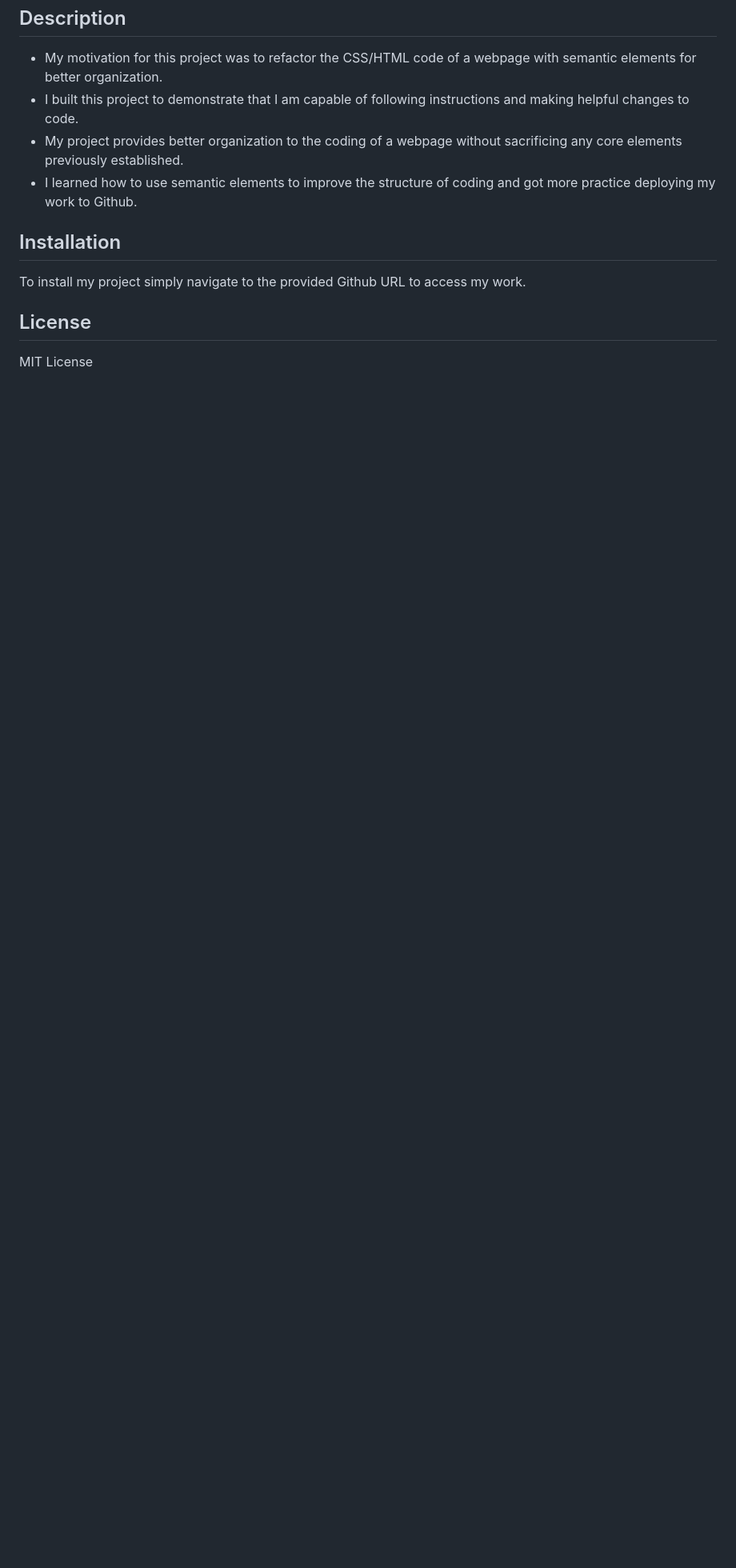
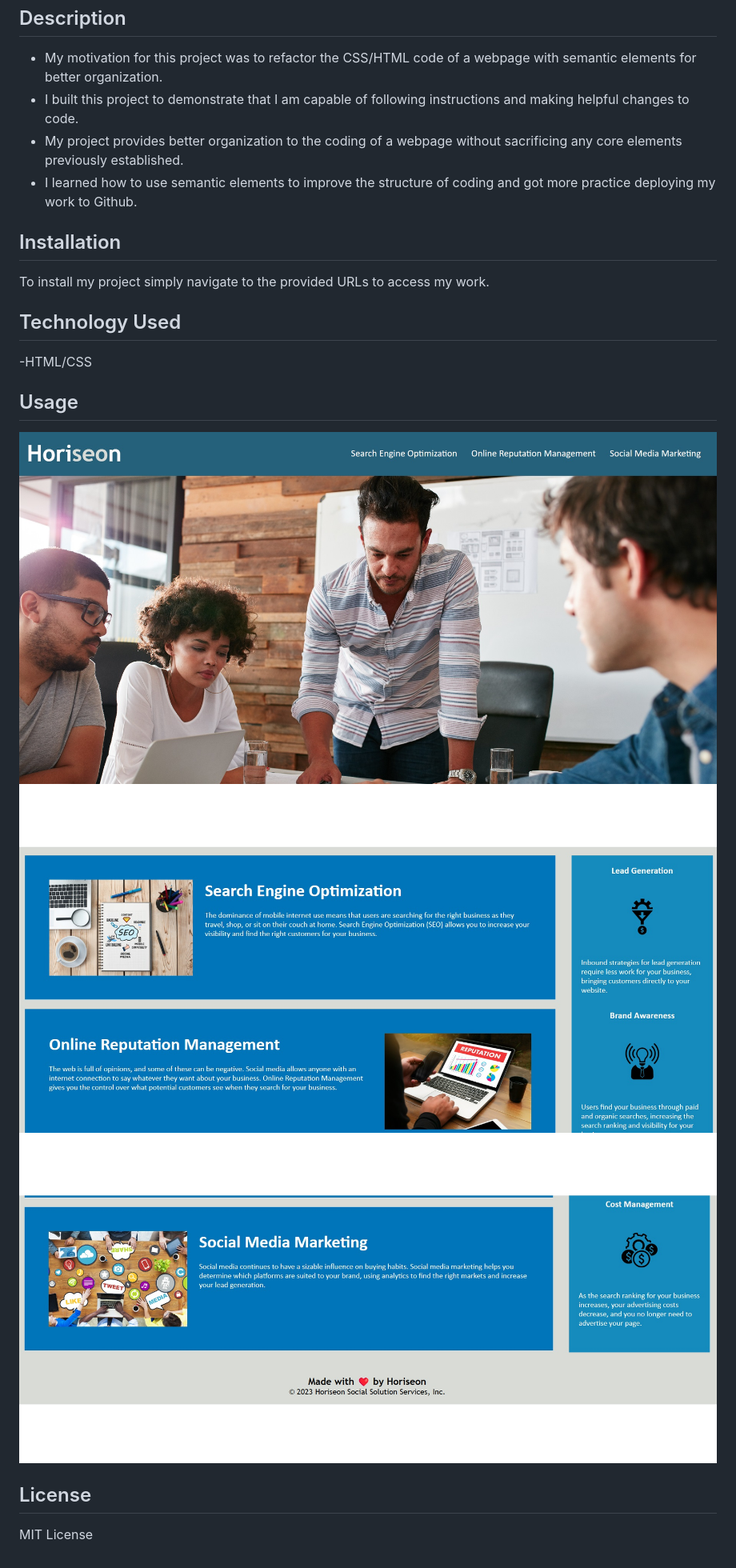
Before and after one commit to nbruggeman92/module-01, a Markdown page: README.md, the part around the change printed below. Shown: that part at 80% size. GitHub-like rendering; pictures changed too: assets/images/firstprojectscreenshot.jpg (added), assets/images/firstprojectscreenshot2.jpg (added), assets/images/firstprojectscreenshot3.jpg (added); blank space fills up the shorter version.

```diff
--- a/README.md
+++ b/README.md
@@ -12,7 +11,17 @@ module-01-challenge
 
 ## Installation
 
-To install my project simply navigate to the provided Github URL to access my work.
+To install my project simply navigate to the provided URLs to access my work.
+
+## Technology Used
+
+-HTML/CSS
+
+## Usage
+
+![picture1](/assets/images/firstprojectscreenshot.jpg)
+![picture2](/assets/images/firstprojectscreenshot2.jpg)
+![picture3](/assets/images/firstprojectscreenshot3.jpg)
 
 ## License
 
```
Also changed, not shown: other parts of README.md (+1 -2 lines), image.png (added).
